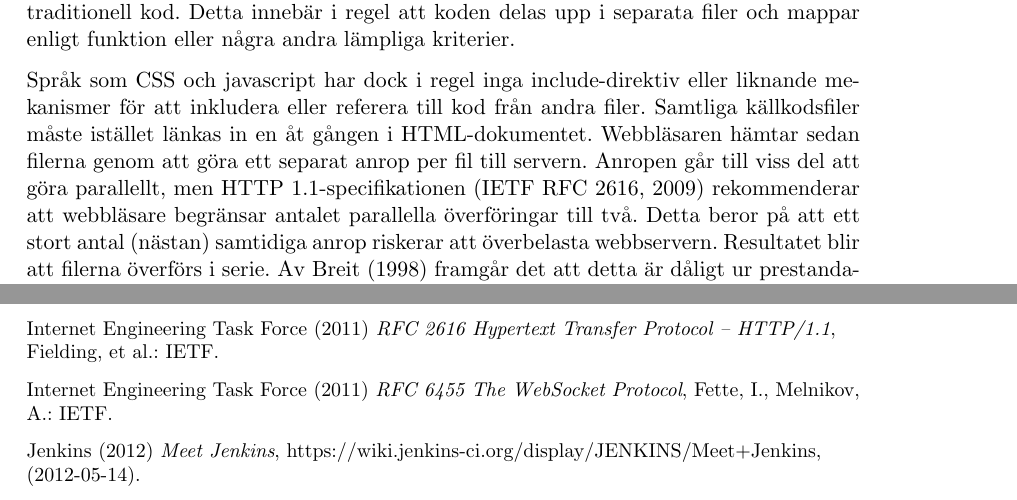
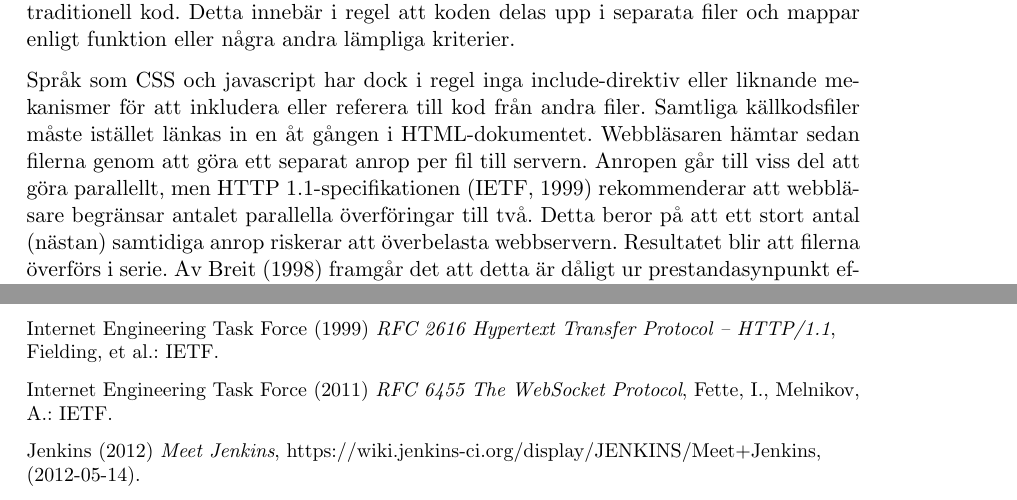
Before and after one commit to water/resources, a LaTeX thesis (report/main.tex, which reads report/include/referenser.tex, report/include/teknisk/strukturering-javascript.tex): two parts of pages 40 and 70 of 78, joined at a grey line, cut so that both start at the same text. Compiled offline with pdfLaTeX.

Commit message:
Correct references

```diff
--- a/report/include/referenser.tex
+++ b/report/include/referenser.tex
@@ -29,13 +29,13 @@ Gedell, T. (2006) \emph{Upload File}, http://fire.cs.chalmers.se/doc/student/upl
 
 Git (2012) \emph{git-clone(1) Manual Page}. http://git-scm.com/docs/git-clone (2012-05-13).
 
-Gitorious (2007) About Gitorious. \emph{ About - Gitorious}. http://www.gitorious.org/about (2012-05-07).
+Gitorious (2007) About Gitorious. \emph{About - Gitorious}. http://www.gitorious.org/about (2012-05-07).
 
 GNU (2007) GNU Affero General License. \emph{GNU Affero General Public License - GNU Project - Free Software Foundation (FSF)}. http://www.gnu.org/licenses/agpl-3.0.html,(2012-05-06).
 
 GNU (2012) What is Copyleft?. \emph{What is Copyleft? - GNU Project - Free Software Foundation (FSF)}. http://www.gnu.org/copyleft/,(2012-05-06).
 
-Internet Engineering Task Force (2011) \emph{RFC 2616 Hypertext Transfer Protocol -- HTTP/1.1}, Fielding, et al.: IETF.
+Internet Engineering Task Force (1999) \emph{RFC 2616 Hypertext Transfer Protocol -- HTTP/1.1}, Fielding, et al.: IETF.
 
 Internet Engineering Task Force (2011) \emph{RFC 6455 The WebSocket Protocol}, Fette, I., Melnikov, A.: IETF.
 
--- a/report/include/teknisk/strukturering-javascript.tex
+++ b/report/include/teknisk/strukturering-javascript.tex
@@ -7,7 +7,7 @@ Water kommer att innehålla stora mängder Javascript och CSS. För att systemet
 Under utvecklingsfasen, och med tanke på att systemet bör vara lätt att underhålla och vidareutveckla, är det önskvärt att klientkoden struktureras på samma sätt som traditionell kod. Detta innebär i regel att koden delas upp i separata filer och mappar enligt funktion eller några andra lämpliga kriterier.
 
 Språk som CSS och javascript har dock i regel inga include-direktiv eller liknande mekanismer för att inkludera eller referera till kod från andra filer. Samtliga källkodsfiler måste istället länkas in en åt gången i HTML-dokumentet.
-Webbläsaren hämtar sedan filerna genom att göra ett separat anrop per fil till servern. Anropen går till viss del att göra parallellt, men HTTP 1.1-specifikationen (IETF RFC 2616, 2009) rekommenderar att webbläsare begränsar antalet parallella överföringar till två. Detta beror på att ett stort antal (nästan) samtidiga anrop riskerar att överbelasta webbservern. Resultatet blir att filerna överförs i serie. Av Breit (1998) framgår det att detta är dåligt ur prestandasynpunkt eftersom varje nytt anrop ger upphov till olika handskakningsförfaranden som tar i anspråk bandbredd och processorcykler.
+Webbläsaren hämtar sedan filerna genom att göra ett separat anrop per fil till servern. Anropen går till viss del att göra parallellt, men HTTP 1.1-specifikationen (IETF, 1999) rekommenderar att webbläsare begränsar antalet parallella överföringar till två. Detta beror på att ett stort antal (nästan) samtidiga anrop riskerar att överbelasta webbservern. Resultatet blir att filerna överförs i serie. Av Breit (1998) framgår det att detta är dåligt ur prestandasynpunkt eftersom varje nytt anrop ger upphov till olika handskakningsförfaranden som tar i anspråk bandbredd och processorcykler.
 
 Det är alltså mer effektivt att överföra en given datamängd som ett enda stort paket än som en större mängd små paket. Det är därför önskvärt att konkatinera ihop CSS- och javascriptfiler till ett litet antal större källkodsfiler. Detta står dock i direkt konflikt med kravet på strukturering och uppdelning av koden.
 
```
Also changed, not shown: report/include/teknisk/specialiserad-kommunikation.tex (+1 -1 lines).
